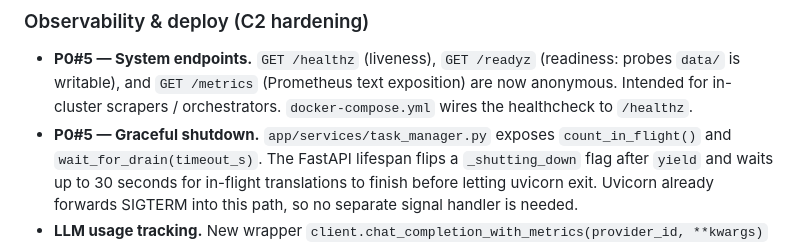
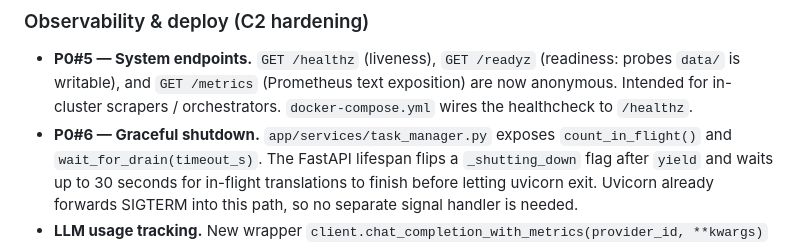
Before and after one commit to JiGuangYa/doc-translator, a Markdown page: CHANGELOG.md, the part around the change. GitHub-like rendering.

Commit message:
docs(changelog): fix duplicate P0#5 numbering (graceful shutdown is P0#6)
P0-3: CHANGELOG had two P0#5 entries under C2 hardening. Renumber
the second to P0#6 so cross-references by P0 number are stable.

Co-Authored-By: Claude <noreply@anthropic.com>

```diff
--- a/CHANGELOG.md
+++ b/CHANGELOG.md
@@ -62,7 +62,7 @@ adheres to [Semantic Versioning](https://semver.org/).
   (Prometheus text exposition) are now anonymous. Intended for
   in-cluster scrapers / orchestrators. `docker-compose.yml` wires the
   healthcheck to `/healthz`.
-- **P0#5 — Graceful shutdown.** `app/services/task_manager.py` exposes
+- **P0#6 — Graceful shutdown.** `app/services/task_manager.py` exposes
   `count_in_flight()` and `wait_for_drain(timeout_s)`. The FastAPI
   lifespan flips a `_shutting_down` flag after `yield` and waits up to
   30 seconds for in-flight translations to finish before letting
```
